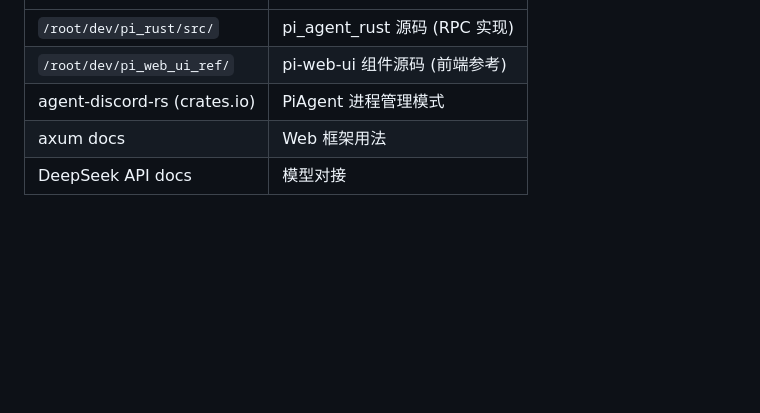
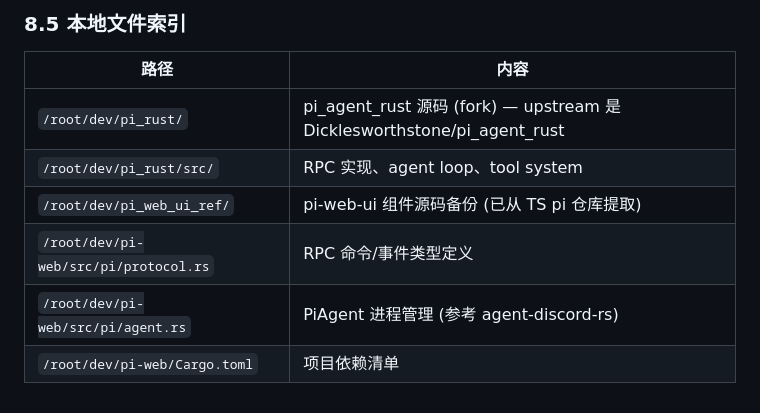
Before and after one commit to Ruler4396/pi-web, a Markdown page: PLAN.md, the part around one of its changes. Rendered like a GitHub page; blank space fills up the shorter version.

Commit message:
docs: add comprehensive reference section to PLAN.md

```diff
--- a/PLAN.md
+++ b/PLAN.md
@@ -291,6 +340,10 @@ tower-http = { version = "0.6", features = ["cors"] }
+### 8.5 本地文件索引
+
+| 路径 | 内容 |
 |------|------|
-| `/root/dev/pi_rust/src/` | pi_agent_rust 源码 (RPC 实现) |
-| `/root/dev/pi_web_ui_ref/` | pi-web-ui 组件源码 (前端参考) |
-| agent-discord-rs (crates.io) | PiAgent 进程管理模式 |
-| axum docs | Web 框架用法 |
-| DeepSeek API docs | 模型对接 |
+| `/root/dev/pi_rust/` | pi_agent_rust 源码 (fork) — upstream 是 Dicklesworthstone/pi_agent_rust |
+| `/root/dev/pi_rust/src/` | RPC 实现、agent loop、tool system |
+| `/root/dev/pi_web_ui_ref/` | pi-web-ui 组件源码备份 (已从 TS pi 仓库提取) |
+| `/root/dev/pi-web/src/pi/protocol.rs` | RPC 命令/事件类型定义 |
+| `/root/dev/pi-web/src/pi/agent.rs` | PiAgent 进程管理 (参考 agent-discord-rs) |
+| `/root/dev/pi-web/Cargo.toml` | 项目依赖清单 |
```
Also changed, not shown: other parts of PLAN.md (+51 -2 lines).
